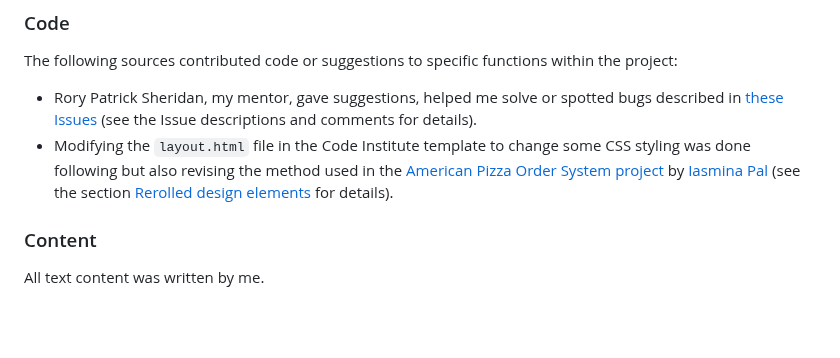
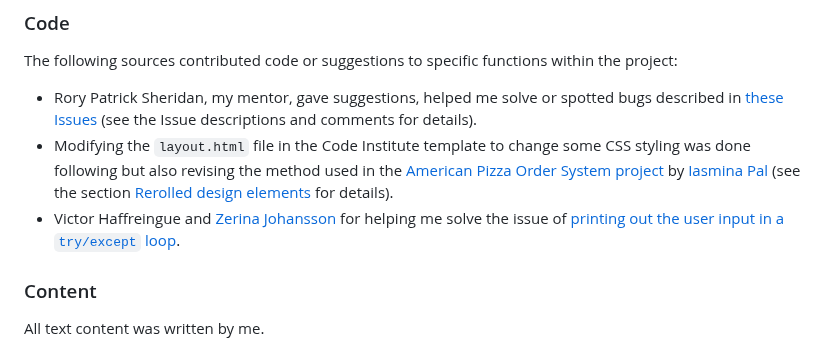
Before and after one commit to blahosyl/dinner-party, a Markdown page: README.md, the part around the change. GitHub-like rendering; blank space fills up the shorter version.

Commit message:
add code credit #4 #39

```diff
--- a/README.md
+++ b/README.md
@@ -323,6 +323,7 @@ The following sources contributed code or suggestions to specific functions with
 - Rory Patrick Sheridan, my mentor, gave suggestions, helped me solve or spotted bugs described in [these Issues](https://github.com/blahosyl/dinner-party/issues?q=is%3Aissue+label%3Amentor) (see the Issue descriptions and comments for details).
 - Modifying the `layout.html` file in the Code Institute template to change some CSS styling was done following but also revising the method used in the [American Pizza Order System project](https://github.com/useriasminna/american_pizza_order_system/) by [
 Iasmina Pal](https://github.com/useriasminna) (see the section [Rerolled design elements](#rerolled-design-elements) for details).
+- Victor Haffreingue and [Zerina Johansson](https://code-institute-room.slack.com/archives/C01DVU37QG4/p1713290110344539) for helping me solve the issue of [printing out the user input in a `try/except` loop](https://github.com/blahosyl/dinner-party/commit/bed421e4bbbe1400df09fcfde4d71438d585d7b1).
 
 
 ### Content
```
